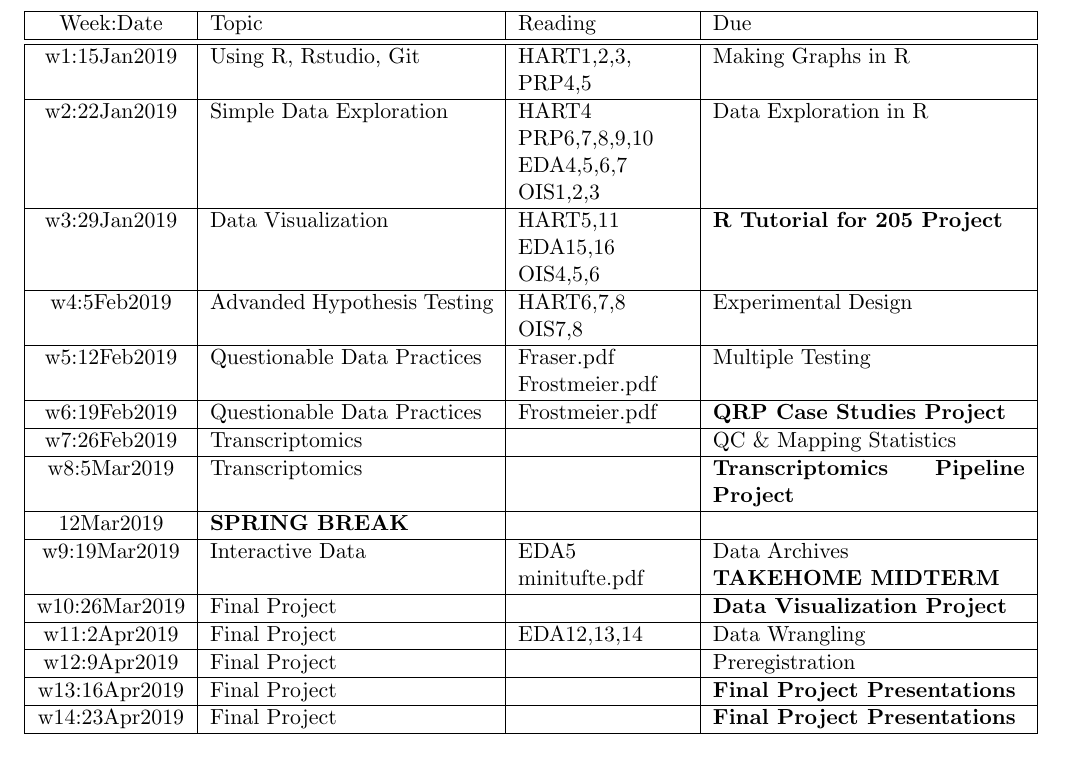
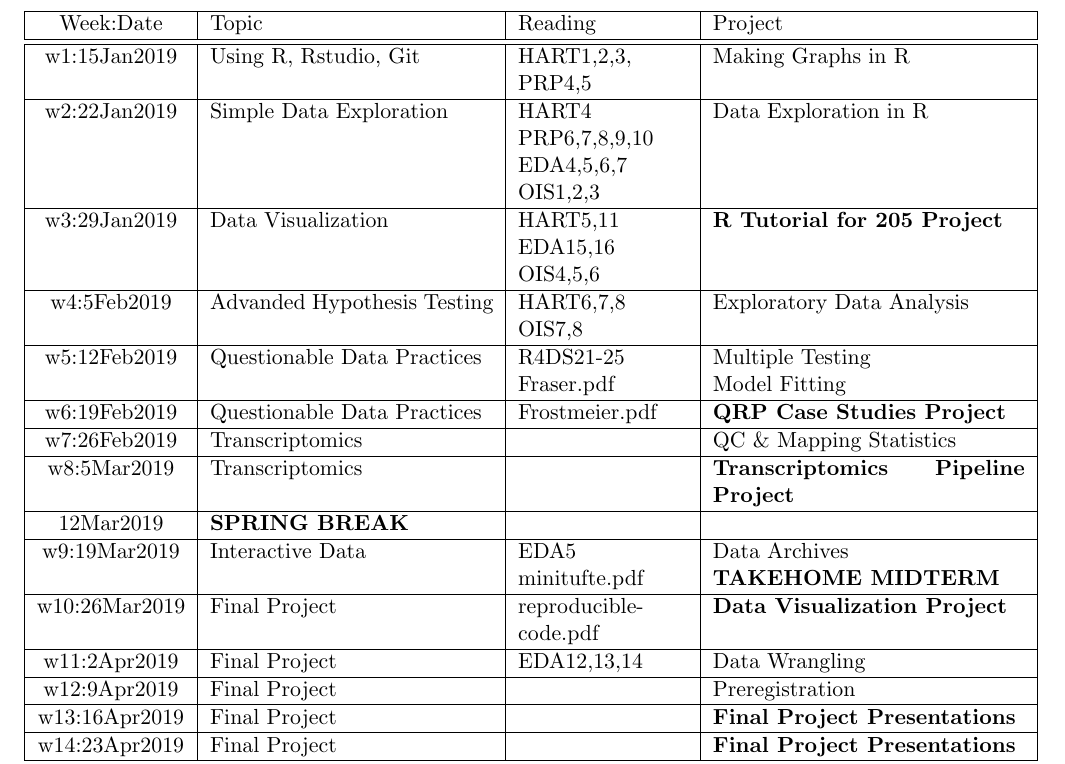
Before and after one commit to emilyjkonishi/Biology364, a LaTeX document (00-Syllabus/Biology364.2019.syllabus.tex): part of page 3 of 4, cut so that both start at the same text. Compiled offline with pdfLaTeX.

Commit message:
Syllabus update

```diff
--- a/00-Syllabus/Biology364.2019.syllabus.tex
+++ b/00-Syllabus/Biology364.2019.syllabus.tex
@@ -187,7 +187,7 @@ To earn more than 85\%, you must do the following:
 	\centering % used for centering table
 	\begin{tabular}{| c | p{5cm} | p{3cm} | p{5.5cm} |} % centered columns (5 columns)
 	\hline %inserts horizontal line
-	Week:Date & Topic & Reading & Due  \\ % inserts table heading
+	Week:Date & Topic & Reading & Project  \\ % inserts table heading
 	\hline
 	\hline % inserts double horizontal line
 %	 w1\addtolength{}{•}
@@ -197,9 +197,9 @@ To earn more than 85\%, you must do the following:
 	\hline
 	w3:29Jan2019 & Data Visualization & HART5,11 EDA15,16 OIS4,5,6 & {\bf R Tutorial for 205 Project}\\
 	\hline
-	w4:5Feb2019 & Advanded Hypothesis Testing & HART6,7,8 OIS7,8 & Experimental Design  \\
+	w4:5Feb2019 & Advanded Hypothesis Testing & HART6,7,8 OIS7,8 & Exploratory Data Analysis \\
 	\hline
-	w5:12Feb2019 & Questionable Data Practices & Fraser.pdf \newline Frostmeier.pdf & Multiple Testing \\
+	w5:12Feb2019 & Questionable Data Practices & R4DS21-25 \newline Fraser.pdf & Multiple Testing \newline Model Fitting \\
 	\hline
 	w6:19Feb2019 & Questionable Data Practices  & Frostmeier.pdf & {\bf QRP Case Studies Project} \\
 	\hline
@@ -211,7 +211,7 @@ To earn more than 85\%, you must do the following:
 	\hline
 	w9:19Mar2019 & Interactive Data & EDA5 \newline minitufte.pdf & Data Archives \newline {\bf TAKEHOME MIDTERM} \\
 	\hline
-	w10:26Mar2019 & Final Project & &  {\bf Data Visualization Project} \\
+	w10:26Mar2019 & Final Project & reproducible-code.pdf &  {\bf Data Visualization Project} \\
 	\hline
 	w11:2Apr2019 & Final Project & EDA12,13,14 & Data Wrangling  \\
 	\hline
```
Also changed, not shown: 00-Syllabus/Biology364.2019.syllabus.pdf, 2 other files.
